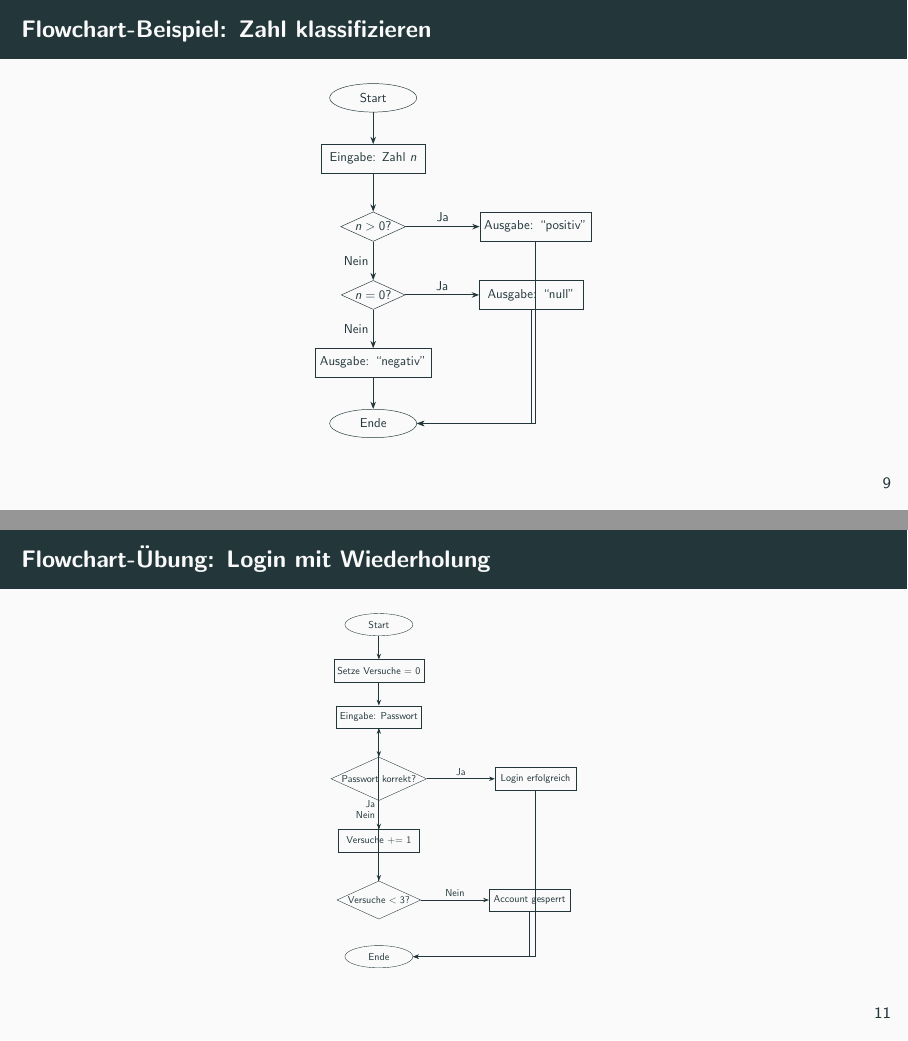
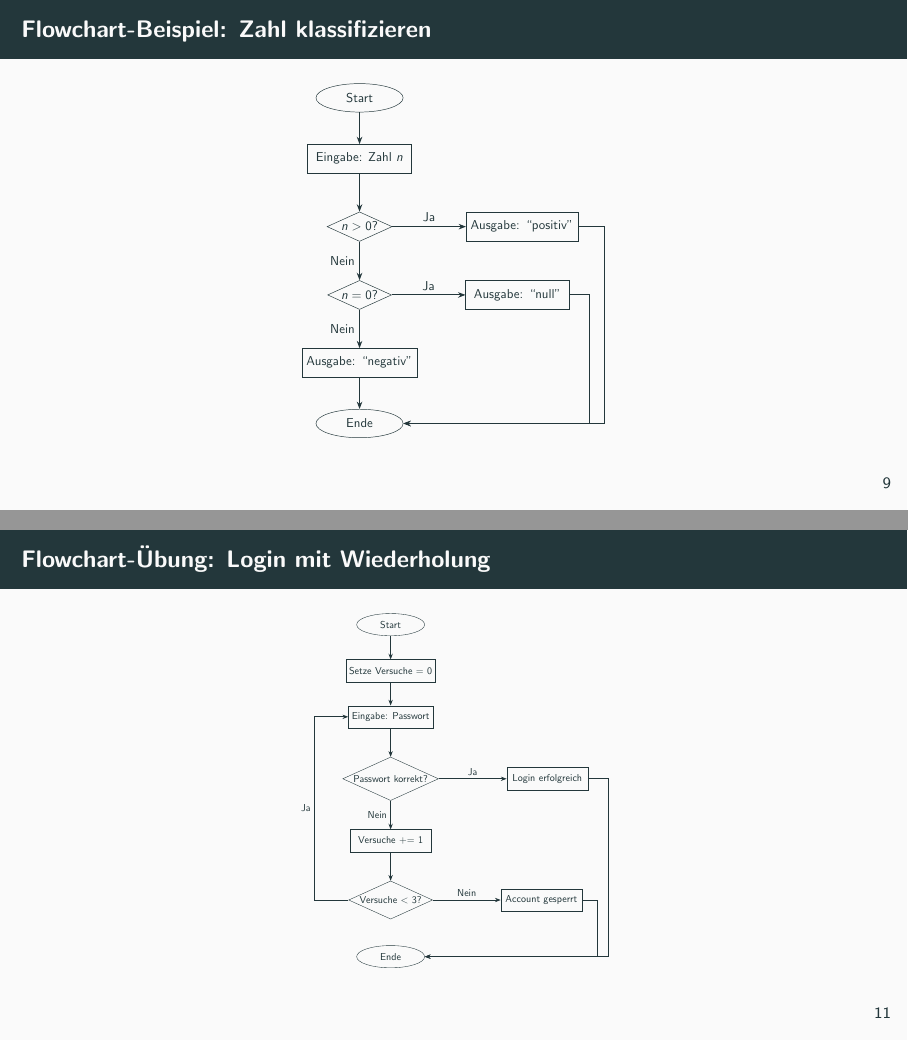
Before and after one commit to hussamalafandi/python-course-3, LaTeX slides (Unit 1 – Introduction to Programming & the Python Ecosystem/01 - Introduction.tex): pages 13 and 15 of 43, joined at a grey line. Compiled offline with pdfLaTeX.

Commit message:
Refactor flowchart arrows for improved clarity and alignment in TikZ diagrams

```diff
--- a/Unit 1 – Introduction to Programming & the Python Ecosystem/01 - Introduction.tex
+++ b/Unit 1 – Introduction to Programming & the Python Ecosystem/01 - Introduction.tex
@@ -171,12 +171,12 @@
     \draw [arrow] (input) -- (d1);
 
     \draw [arrow] (d1) -- node[above]{Ja} (pos);
-    \draw [arrow] (pos) |- (stop);
+    \draw [arrow] (pos.east) -- ++ (0.8,0) |- (stop.east);
 
     \draw [arrow] (d1) -- node[left]{Nein} (d2);
 
     \draw [arrow] (d2) -- node[above]{Ja} (zero);
-    \draw [arrow] (zero) |- (stop);
+    \draw [arrow] (zero.east) -- ++ (0.6,0) |- (stop.east);
 
     \draw [arrow] (d2) -- node[left]{Nein} (neg);
     \draw [arrow] (neg) -- (stop);
@@ -213,15 +213,15 @@
     \draw [arrow] (input) -- (check);
 
     \draw [arrow] (check) -- node[above]{Ja} (ok);
-    \draw [arrow] (ok) |- (stop);
+    \draw [arrow] (ok.east) -- ++ (0.8,0) |- (stop.east);
 
     \draw [arrow] (check) -- node[left]{Nein} (inc);
     \draw [arrow] (inc) -- (limit);
 
     \draw [arrow] (limit) -- node[above]{Nein} (fail);
-    \draw [arrow] (fail) |- (stop);
+    \draw [arrow] (fail.east) -- ++ (0.6,0) |- (stop.east);
 
-    \draw [arrow] (limit) -- node[left]{Ja} (input);
+    \draw [arrow] (limit.west) -- ++ (-1.3,0) |- node[pos=0.25,left]{Ja} (input.west);
   \end{FitTikZ}
 \end{frame}
 
```
